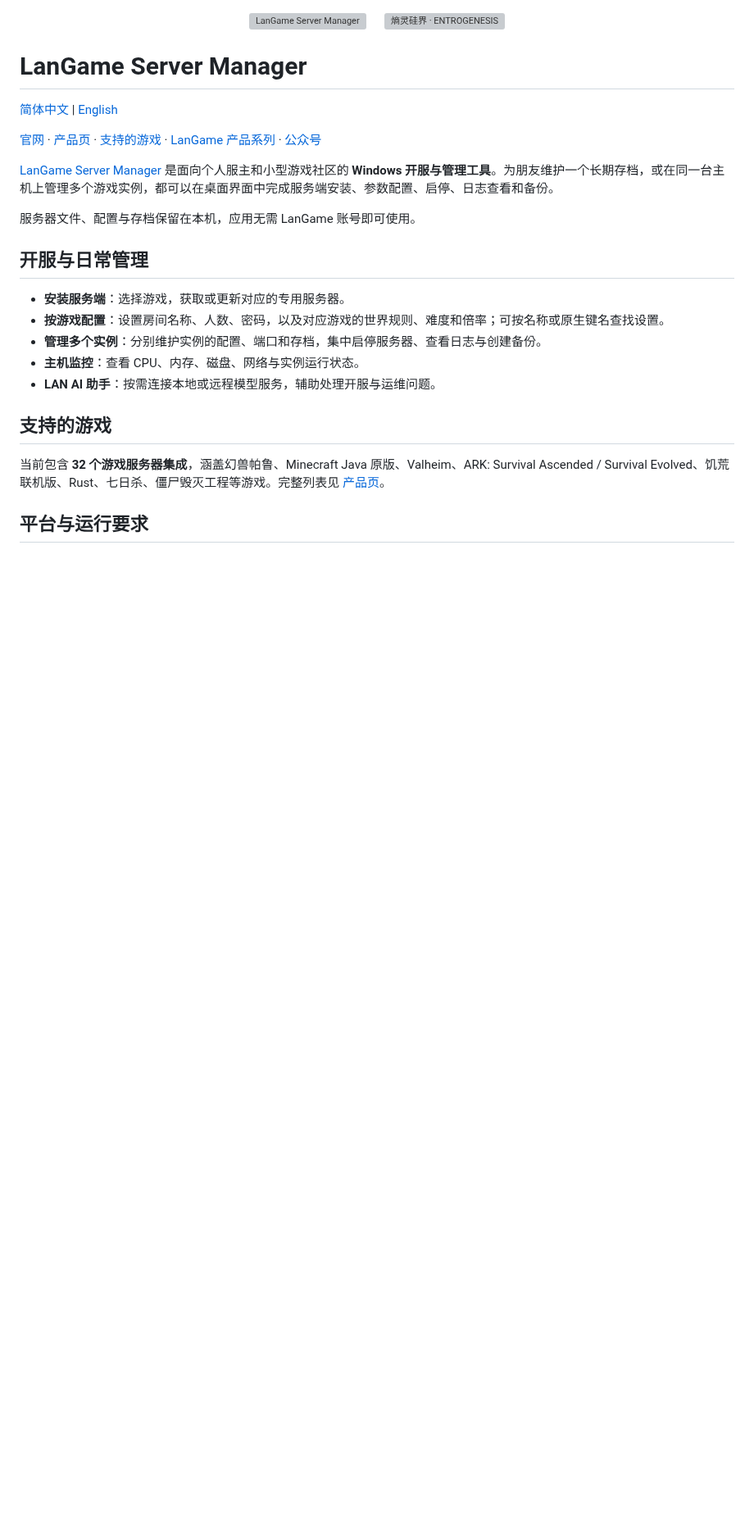
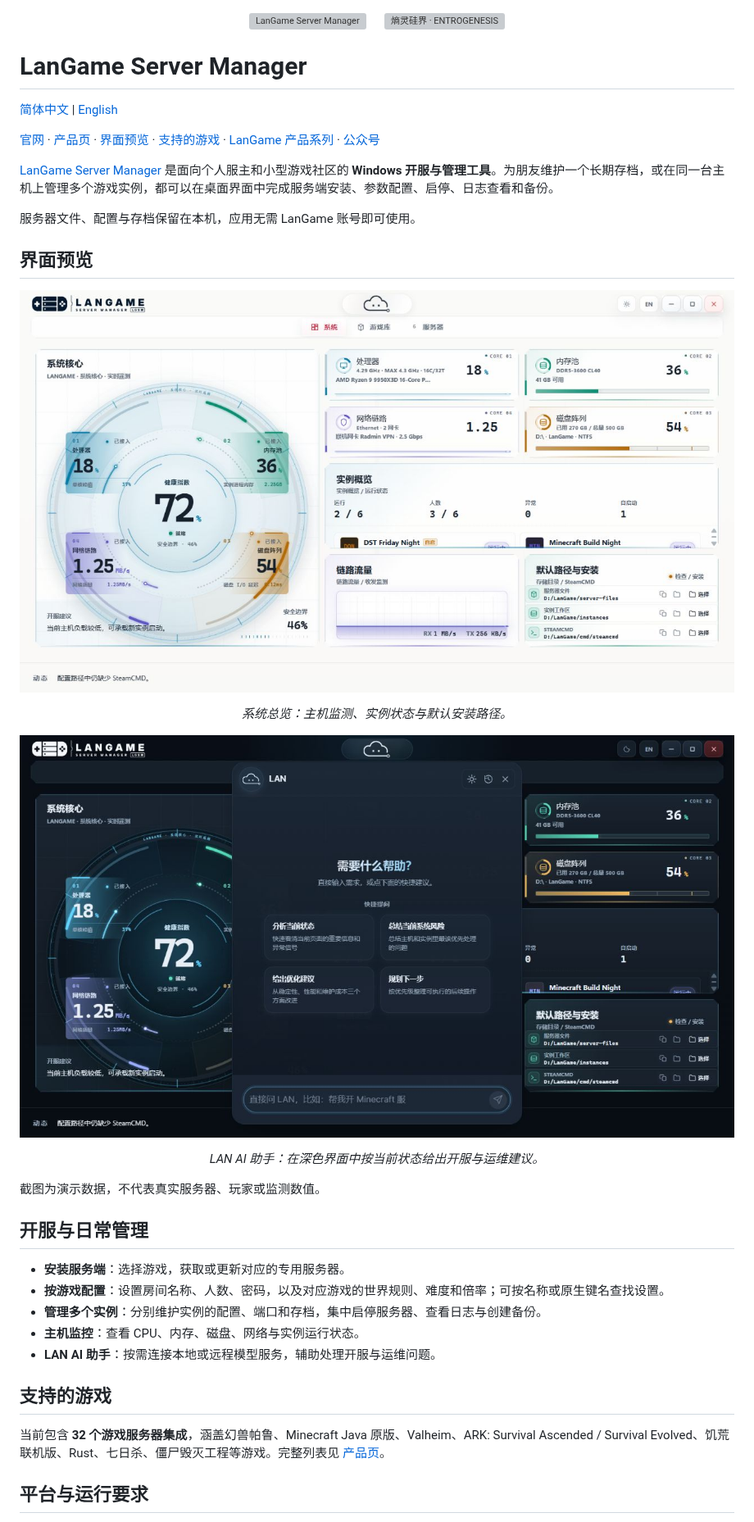
Before and after one commit to SZSLGJCOM/LanGame-Server-Manager, a Markdown page: README.md, the part around one of its changes. Shown at 82% size. GitHub-like rendering; pictures changed too: assets/lan-assistant.jpg (added), assets/system-overview.jpg (added); blank space fills up the shorter version; grey boxes are pictures that could not be loaded.

```diff
--- a/README.md
+++ b/README.md
@@ -8,11 +8,27 @@
 
 [简体中文](README.md) | [English](README.en.md)
 
-[官网](https://langame.cn/) · [产品页](https://langame.cn/products/langame-server-manager/) · [支持的游戏](#支持的游戏) · [LanGame 产品系列](#langame-产品系列) · [公众号](#关注熵灵硅界)
+[官网](https://langame.cn/) · [产品页](https://langame.cn/products/langame-server-manager/) · [界面预览](#界面预览) · [支持的游戏](#支持的游戏) · [LanGame 产品系列](#langame-产品系列) · [公众号](#关注熵灵硅界)
 
 [LanGame Server Manager](https://langame.cn/products/langame-server-manager/) 是面向个人服主和小型游戏社区的 **Windows 开服与管理工具**。为朋友维护一个长期存档，或在同一台主机上管理多个游戏实例，都可以在桌面界面中完成服务端安装、参数配置、启停、日志查看和备份。
 
 服务器文件、配置与存档保留在本机，应用无需 LanGame 账号即可使用。
+
+## 界面预览
+
+<p align="center">
+  <img src="assets/system-overview.jpg" alt="系统总览：主机监测与实例状态" width="920">
+</p>
+
+<p align="center"><em>系统总览：主机监测、实例状态与默认安装路径。</em></p>
+
+<p align="center">
+  <img src="assets/lan-assistant.jpg" alt="LAN AI 助手" width="920">
+</p>
+
+<p align="center"><em>LAN AI 助手：在深色界面中按当前状态给出开服与运维建议。</em></p>
+
+截图为演示数据，不代表真实服务器、玩家或监测数值。
 
 ## 开服与日常管理
 
```
Also changed, not shown: other parts of README.md (+1 -1 lines), README.en.md (+19 -3 lines).
